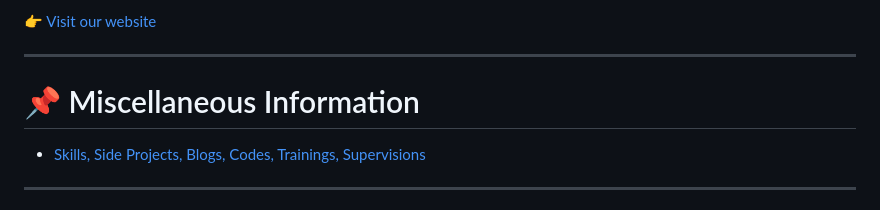
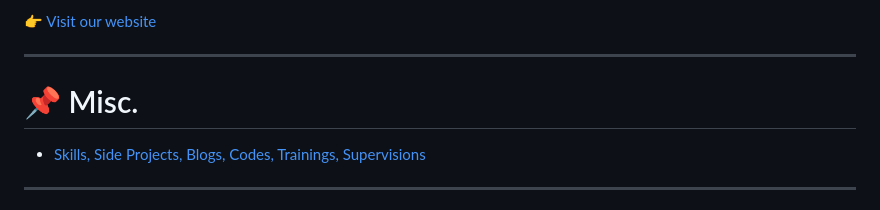
Before and after one commit to wajidali30/wajidali30.github.io, a Markdown page: index.md, the part around the change. GitHub-like rendering.

```diff
--- a/index.md
+++ b/index.md
@@ -96,7 +96,7 @@ I come from an educationally disadvantaged background and have dedicated years t
 
 ---
 
-# 📌 Miscellaneous Information
+# 📌 Misc.
 
 - [Skills, Side Projects, Blogs, Codes, Trainings, Supervisions](misc.md)
 
```
